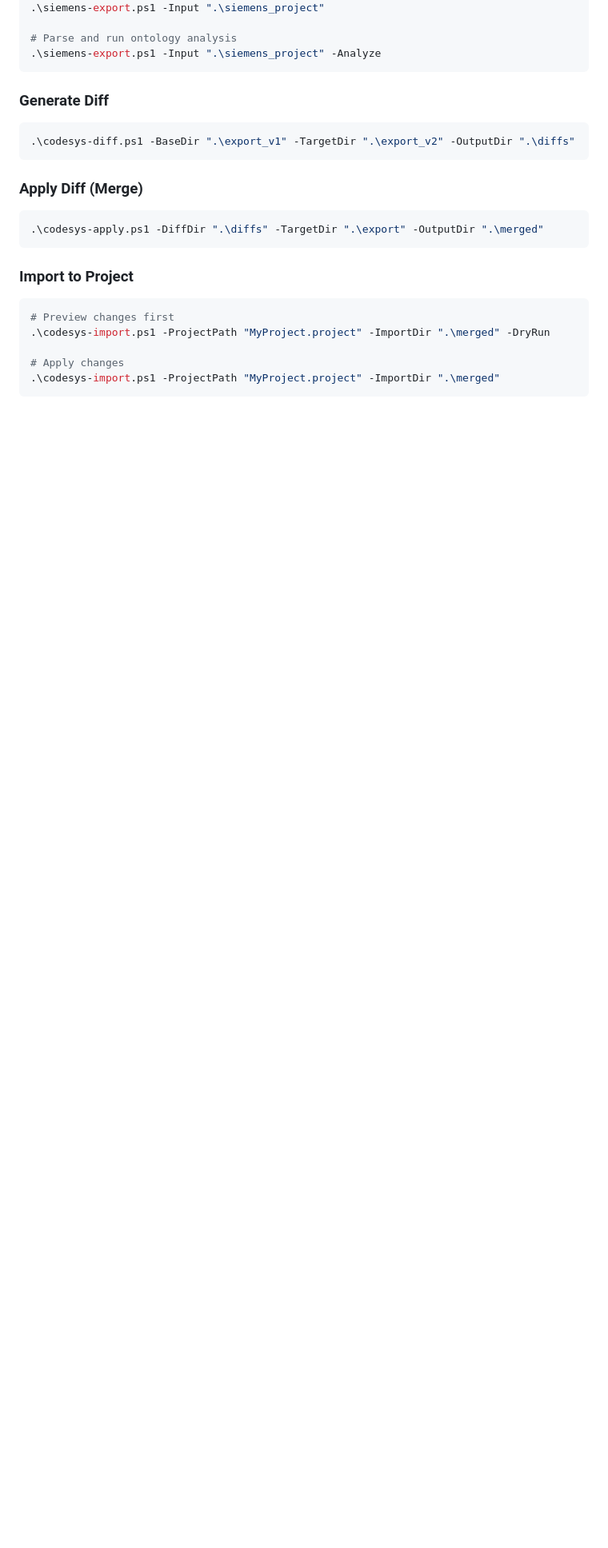
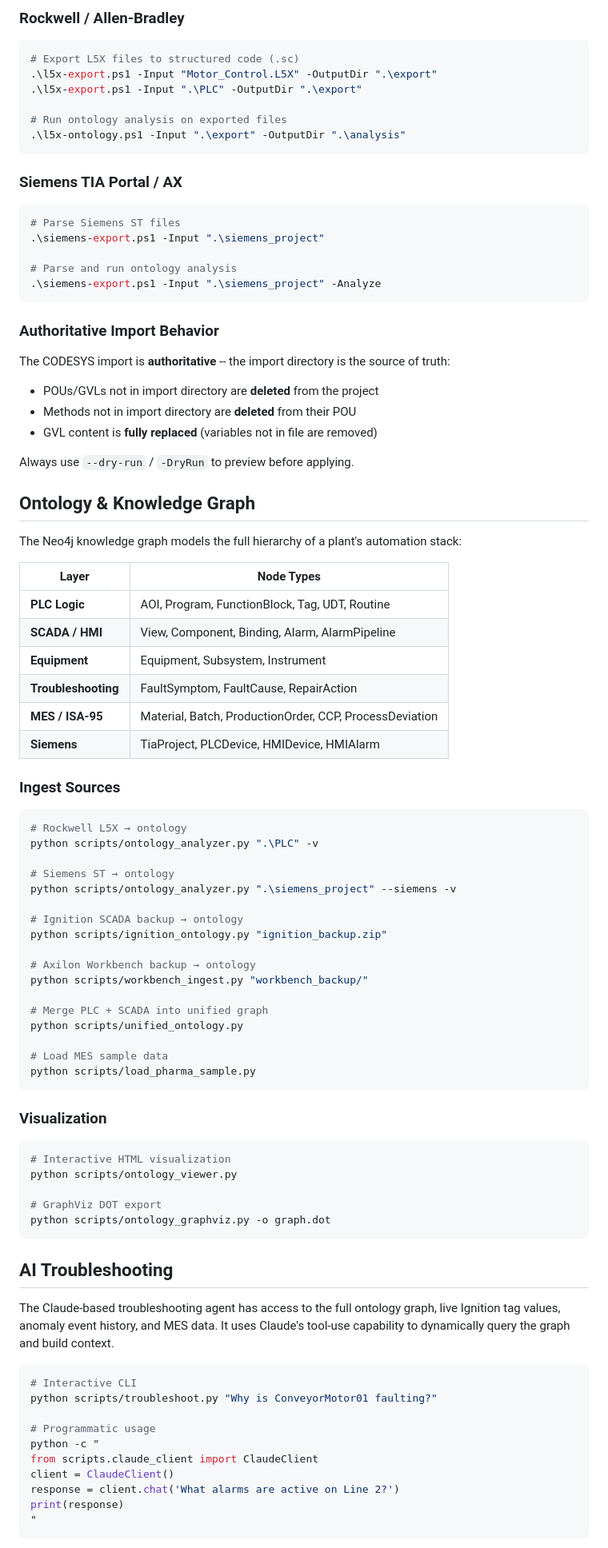
Before and after one commit to Atbash-Labs/plcprocessing, a Markdown page: README.md, the part around one of its changes. Shown at 80% size. Rendered like a GitHub page; blank space fills up the shorter version.

````diff
--- a/README.md
+++ b/README.md
@@ -45,25 +198,93 @@ A complete DevOps toolchain for PLC projects supporting **CODESYS**, **Rockwell/
+### Rockwell / Allen-Bradley
+
+```powershell
+# Export L5X files to structured code (.sc)
+.\l5x-export.ps1 -Input "Motor_Control.L5X" -OutputDir ".\export"
+.\l5x-export.ps1 -Input ".\PLC" -OutputDir ".\export"
+
+# Run ontology analysis on exported files
+.\l5x-ontology.ps1 -Input ".\export" -OutputDir ".\analysis"
+```
+
+### Siemens TIA Portal / AX
+
+```powershell
+# Parse Siemens ST files
 .\siemens-export.ps1 -Input ".\siemens_project"
 
 # Parse and run ontology analysis
 .\siemens-export.ps1 -Input ".\siemens_project" -Analyze
 ```
 
-### Generate Diff
-```powershell
-.\codesys-diff.ps1 -BaseDir ".\export_v1" -TargetDir ".\export_v2" -OutputDir ".\diffs"
+### Authoritative Import Behavior
+
+The CODESYS import is **authoritative** -- the import directory is the source of truth:
+
+- POUs/GVLs not in import directory are **deleted** from the project
+- Methods not in import directory are **deleted** from their POU
+- GVL content is **fully replaced** (variables not in file are removed)
+
+Always use `--dry-run` / `-DryRun` to preview before applying.
+
+## Ontology & Knowledge Graph
+
+The Neo4j knowledge graph models the full hierarchy of a plant's automation stack:
+
+| Layer | Node Types |
+|-------|------------|
+| **PLC Logic** | AOI, Program, FunctionBlock, Tag, UDT, Routine |
+| **SCADA / HMI** | View, Component, Binding, Alarm, AlarmPipeline |
+| **Equipment** | Equipment, Subsystem, Instrument |
+| **Troubleshooting** | FaultSymptom, FaultCause, RepairAction |
+| **MES / ISA-95** | Material, Batch, ProductionOrder, CCP, ProcessDeviation |
+| **Siemens** | TiaProject, PLCDevice, HMIDevice, HMIAlarm |
+
+### Ingest Sources
+
+```bash
+# Rockwell L5X → ontology
+python scripts/ontology_analyzer.py ".\PLC" -v
+
+# Siemens ST → ontology
+python scripts/ontology_analyzer.py ".\siemens_project" --siemens -v
+
+# Ignition SCADA backup → ontology
+python scripts/ignition_ontology.py "ignition_backup.zip"
+
+# Axilon Workbench backup → ontology
+python scripts/workbench_ingest.py "workbench_backup/"
+
+# Merge PLC + SCADA into unified graph
+python scripts/unified_ontology.py
+
+# Load MES sample data
+python scripts/load_pharma_sample.py
 ```
 
-### Apply Diff (Merge)
-```powershell
-.\codesys-apply.ps1 -DiffDir ".\diffs" -TargetDir ".\export" -OutputDir ".\merged"
+### Visualization
+
+```bash
+# Interactive HTML visualization
+python scripts/ontology_viewer.py
+
+# GraphViz DOT export
+python scripts/ontology_graphviz.py -o graph.dot
 ```
 
-### Import to Project
-```powershell
-# Preview changes first
-.\codesys-import.ps1 -ProjectPath "MyProject.project" -ImportDir ".\merged" -DryRun
+## AI Troubleshooting
 
-# Apply changes
-.\codesys-import.ps1 -ProjectPath "MyProject.project" -ImportDir ".\merged"
+The Claude-based troubleshooting agent has access to the full ontology graph, live Ignition tag values, anomaly event history, and MES data. It uses Claude's tool-use capability to dynamically query the graph and build context.
+
+```bash
+# Interactive CLI
+python scripts/troubleshoot.py "Why is ConveyorMotor01 faulting?"
+
+# Programmatic usage
+python -c "
+from scripts.claude_client import ClaudeClient
+client = ClaudeClient()
+response = client.chat('What alarms are active on Line 2?')
+print(response)
+"
 ```
 
````
Also changed, not shown: other parts of README.md (+248 -263 lines).
